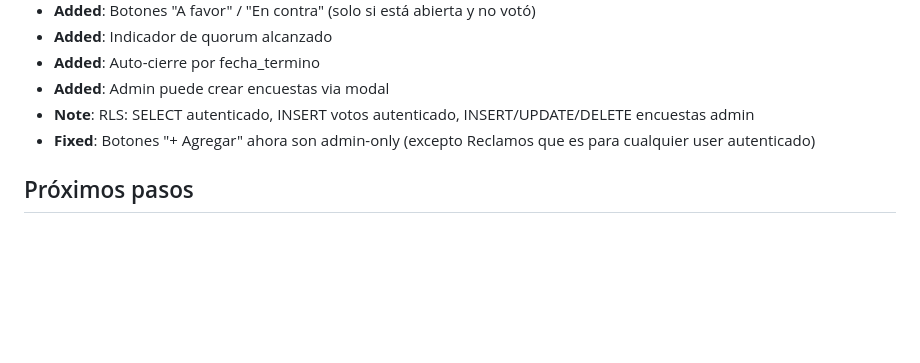
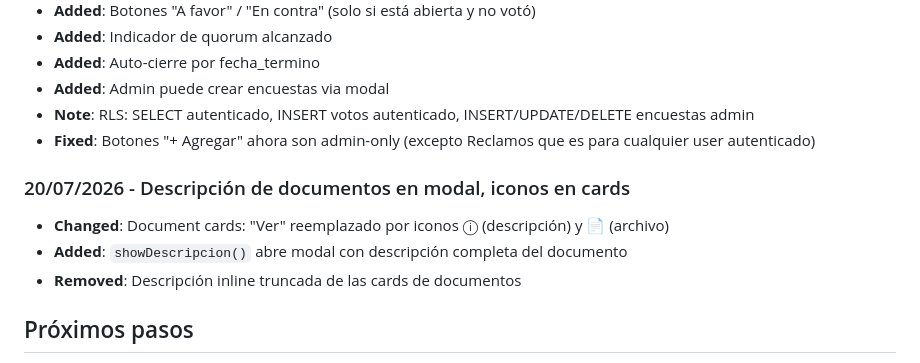
Before and after one commit to ro4dev/condominio-los-eucaliptus, a Markdown page: CHANGELOG.md, the part around the change. Rendered like a GitHub page; blank space fills up the shorter version.

```diff
--- a/CHANGELOG.md
+++ b/CHANGELOG.md
@@ -132,6 +132,11 @@
 - **Note**: RLS: SELECT autenticado, INSERT votos autenticado, INSERT/UPDATE/DELETE encuestas admin
 - **Fixed**: Botones "+ Agregar" ahora son admin-only (excepto Reclamos que es para cualquier user autenticado)
 
+### 20/07/2026 - Descripción de documentos en modal, iconos en cards
+- **Changed**: Document cards: "Ver" reemplazado por iconos ⓘ (descripción) y 📄 (archivo)
+- **Added**: `showDescripcion()` abre modal con descripción completa del documento
+- **Removed**: Descripción inline truncada de las cards de documentos
+
 ## Próximos pasos
 - [x] Reorganizar CSS y JS en carpetas
 - [x] Configurar Supabase (tablas, auth)
```
Also changed, not shown: README.md (+1 -0 lines).
